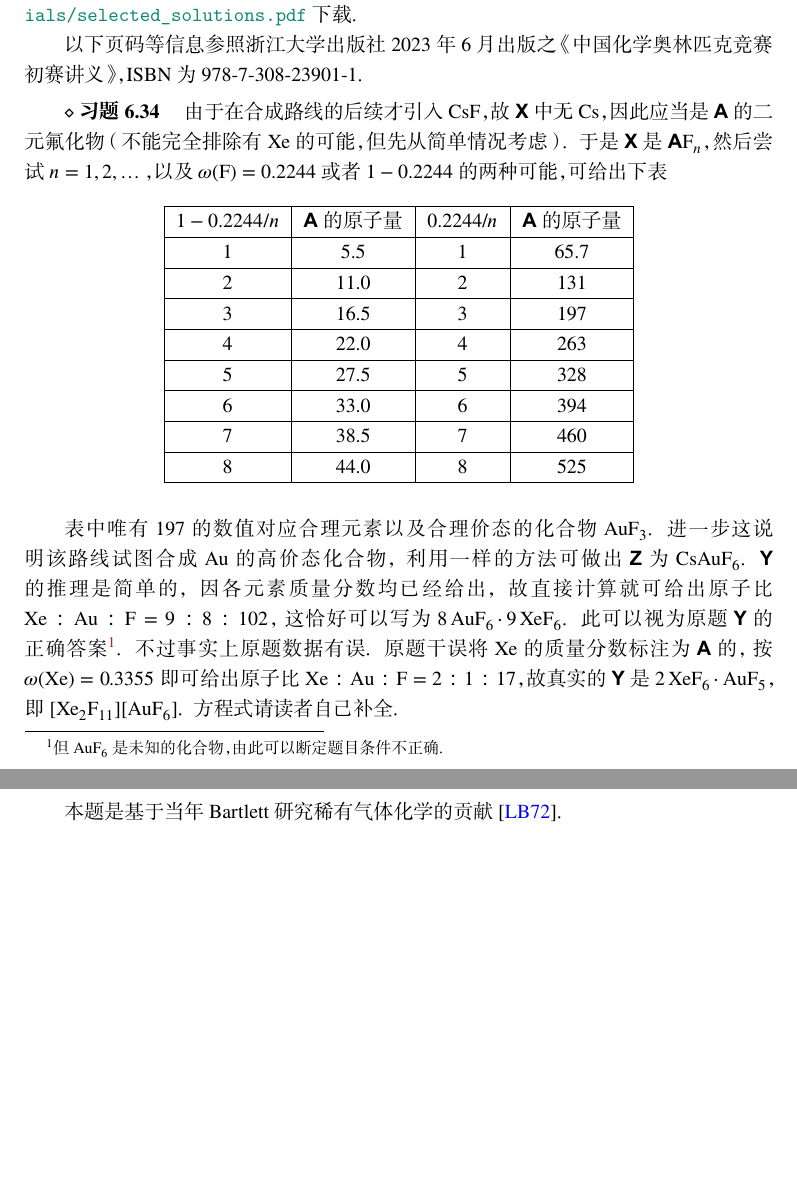
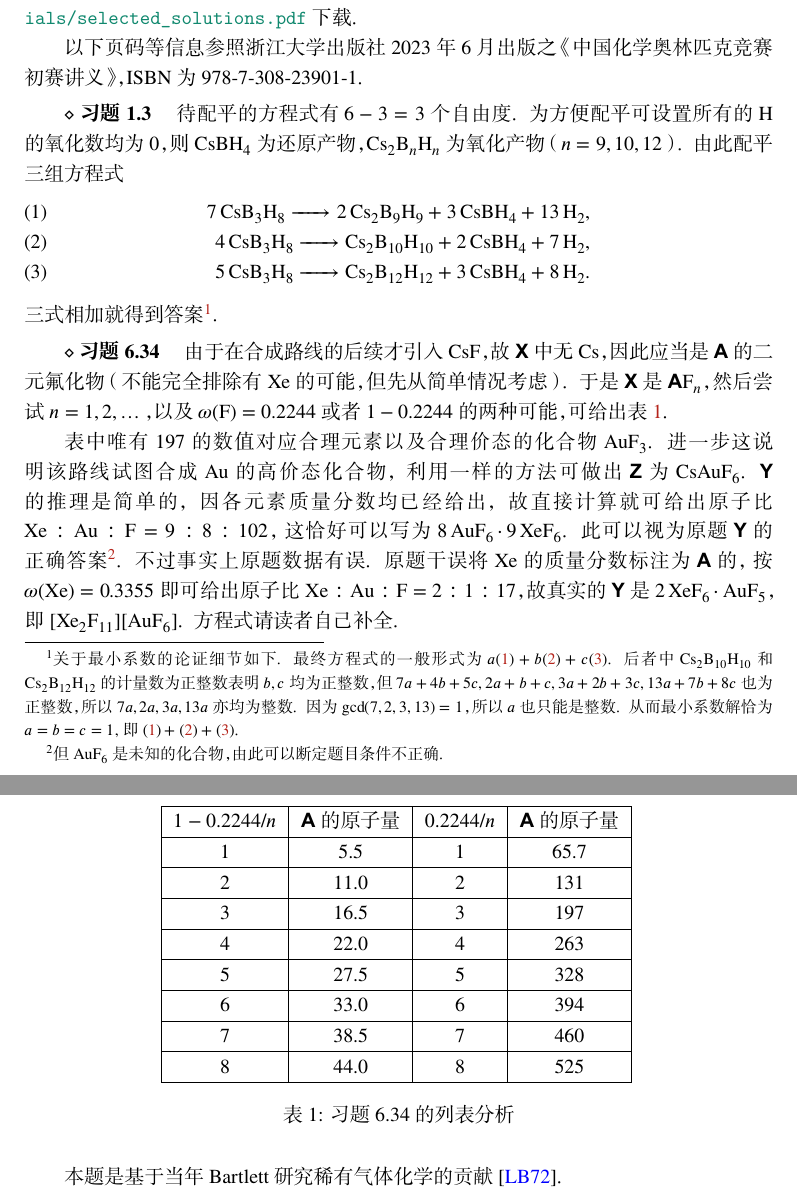
Before and after one commit to cchobook/cchobook.github.io, a LaTeX document (supplementary_materials/selected_solutions.tex, which reads supplementary_materials/errata.cls): two parts of pages 1 and 2 of 2, joined at a grey line, cut so that both start at the same text, the shorter picture padded with empty space. The pictures show the PDF file supplementary_materials/selected_solutions.pdf that the author committed with the source.

Commit message:
Add errata for Problem 1.3

```diff
--- a/supplementary_materials/errata.cls
+++ b/supplementary_materials/errata.cls
@@ -91,6 +91,9 @@
 
 \RequirePackage[backend=biber, style=alphabetic, defernumbers=true, hyperref=auto, backref=true, giveninits=true]{biblatex}
 
+\renewcommand{\figurename}{图}
+\renewcommand{\tablename}{表}
+
 \DeclareFieldFormat{postnote}{#1}
 \DefineBibliographyStrings{english}{%
     in={刊于},
--- a/supplementary_materials/selected_solutions.tex
+++ b/supplementary_materials/selected_solutions.tex
@@ -18,5 +18,5 @@
 
     以下页码等信息参照浙江大学出版社 2023 年 6 月出版之《中国化学奥林匹克竞赛初赛讲义》，ISBN 为 978-7-308-23901-1。
 
-    \prob{习题 6.34} 由于在合成路线的后续才引入 \ce{CsF}，故 \cf{X} 中无 \ce{Cs}，因此应当是 \cf{A} 的二元氟化物（不能完全排除有 \ce{Xe} 的可能，但先从简单情况考虑）。于是 \cf{X} 是 \ce{\cf{A}F_$n$}，然后尝试 $n=1, 2, \dotsc$，以及 $\omega(\ce{F})=0.2244$ 或者 $1-0.2244$ 的两种可能，可给出下表
-    \begin{table}[H]
+    \prob{习题 1.3} 待配平的方程式有 $6-3=3$ 个自由度。为方便配平可设置所有的 \ce{H} 的氧化数均为 0，则 \ce{CsBH4} 为还原产物，\ce{Cs2B_$n$H_$n$} 为氧化产物（$n=9, 10, 12$）。由此配平三组方程式
+    \begin{align}
@@ -23,3 +26,8 @@
+    \end{align}
+    三式相加就得到答案\footnote{关于最小系数的论证细节如下。最终方程式的一般形式为 $a \eqref{eqn:1.3.1}+b \eqref{eqn:1.3.2}+c \eqref{eqn:1.3.3}$。后者中 \ce{Cs2B_{10}H_{10}} 和 \ce{Cs2B_{12}H_{12}} 的计量数为正整数表明 $b, c$ 均为正整数，但 $7a+4b+5c, 2a+b+c, 3a+2b+3c, 13a+7b+8c$ 也为正整数，所以 $7a, 2a, 3a, 13a$ 亦均为整数。因为 $\gcd(7, 2, 3, 13)=1$，所以 $a$ 也只能是整数。从而最小系数解恰为 $a=b=c=1$, 即 $\eqref{eqn:1.3.1} + \eqref{eqn:1.3.2} + \eqref{eqn:1.3.3}$。}。
+
+    \prob{习题 6.34} 由于在合成路线的后续才引入 \ce{CsF}，故 \cf{X} 中无 \ce{Cs}，因此应当是 \cf{A} 的二元氟化物（不能完全排除有 \ce{Xe} 的可能，但先从简单情况考虑）。于是 \cf{X} 是 \ce{\cf{A}F_$n$}，然后尝试 $n=1, 2, \dotsc$，以及 $\omega(\ce{F})=0.2244$ 或者 $1-0.2244$ 的两种可能，可给出表 \ref{table:6.34}。
+    \begin{table}[htbp]
         \centering
         \begin{tabular}{|c|c|c|c|}
             \hline
@@ -33,7 +41,10 @@
             7 & 38.5 & 7 & 460 \\ \hline
             8 & 44.0 & 8 & 525 \\ \hline
         \end{tabular}
+        \caption{习题 6.34 的列表分析}
+        \label{table:6.34}
     \end{table}
+
     表中唯有 197 的数值对应合理元素以及合理价态的化合物 \ce{AuF3}。进一步这说明该路线试图合成 \ce{Au} 的高价态化合物，利用一样的方法可做出 \cf{Z} 为 \ce{CsAuF6}。\cf{Y} 的推理是简单的，因各元素质量分数均已经给出，故直接计算就可给出原子比 $\ce{Xe}:\ce{Au}:\ce{F}=9:8:102$，这恰好可以写为 \ce{8AuF6.9XeF6}。此可以视为原题 \cf{Y} 的正确答案\footnote{但 \ce{AuF6} 是未知的化合物，由此可以断定题目条件不正确。}。不过事实上原题数据有误。原题干误将 \ce{Xe} 的质量分数标注为 \cf{A} 的，按 $\omega(\ce{Xe})=0.3355$ 即可给出原子比 $\ce{Xe}:\ce{Au}:\ce{F}=2:1:17$，故真实的 \cf{Y} 是 \ce{2XeF6.AuF5}，即 \ce{[Xe2F_{11}][AuF6]}。方程式请读者自己补全。
 
     本题是基于当年 Bartlett 研究稀有气体化学的贡献 \cite{bartlett1972}。
```
Also changed, not shown: supplementary_materials/errata.tex (+1 -0 lines), supplementary_materials/errata.pdf, supplementary_materials/selected_solutions.pdf, supplementary_materials/selected_solutions.tex (3 more changed lines).
